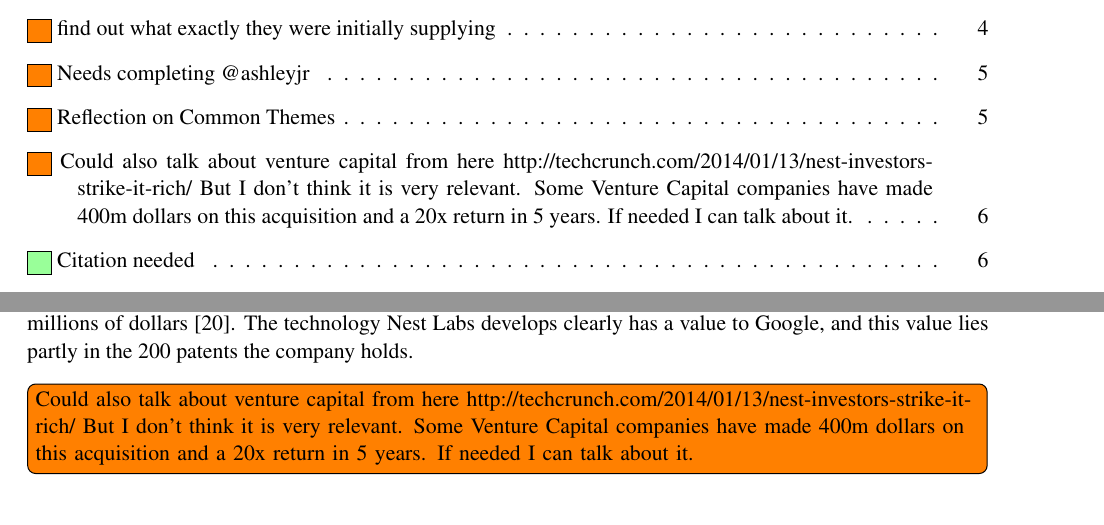
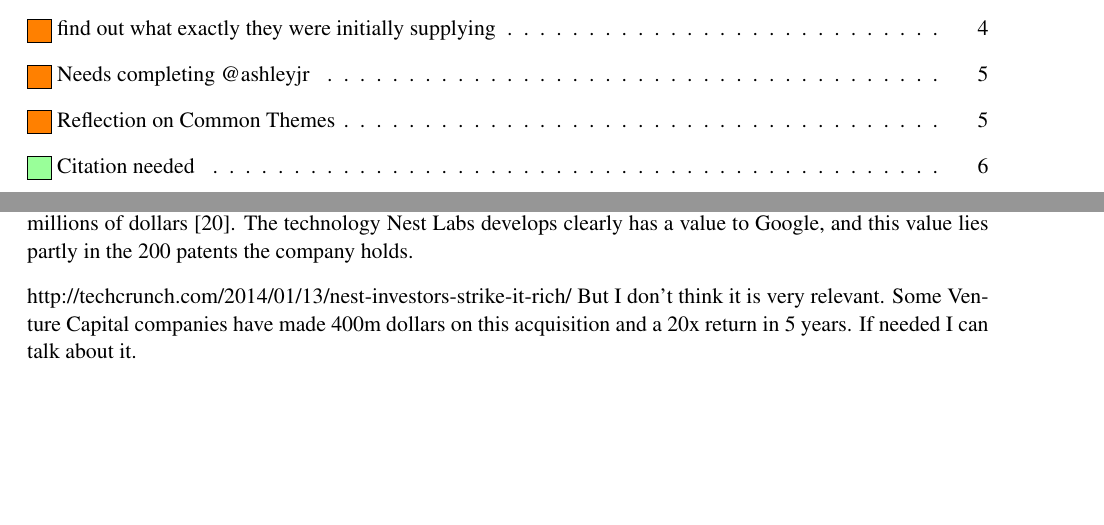
Before and after one commit to TheSmiff/ELEC6049, a LaTeX document (Report2/Report.tex, which reads Report2/Case1.tex): two parts of pages 1 and 6 of 18, joined at a grey line, cut so that both start at the same text, the shorter picture padded with empty space. Compiled offline with pdfLaTeX.

Commit message:
Got rid of my todo in Nest. I don't think we need to talk about investor dividends here.

```diff
--- a/Report2/Case1.tex
+++ b/Report2/Case1.tex
@@ -40,7 +40,7 @@ Google now owns double the patents it held in 2012 \cite{NestCoLabs}.
 This is a result of the patent wars over the Android operating system, which has cost Google 100s of millions of dollars \cite{NestCoLabs}.
 The technology Nest Labs develops clearly has a value to Google, and this value lies partly in the 200 patents the company holds.
 
-\inote{Could also talk about venture capital from here
+%\inote{Could also talk about venture capital from here
 http://techcrunch.com/2014/01/13/nest-investors-strike-it-rich/
 But I don't think it is very relevant. Some Venture Capital companies have made 400m dollars on this acquisition and a 20x return in 5 years. If needed I can talk about it.}
 
```
